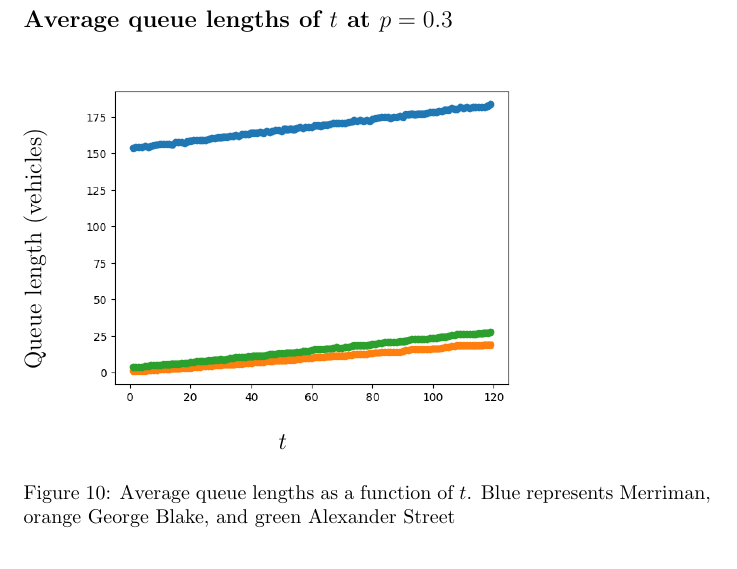
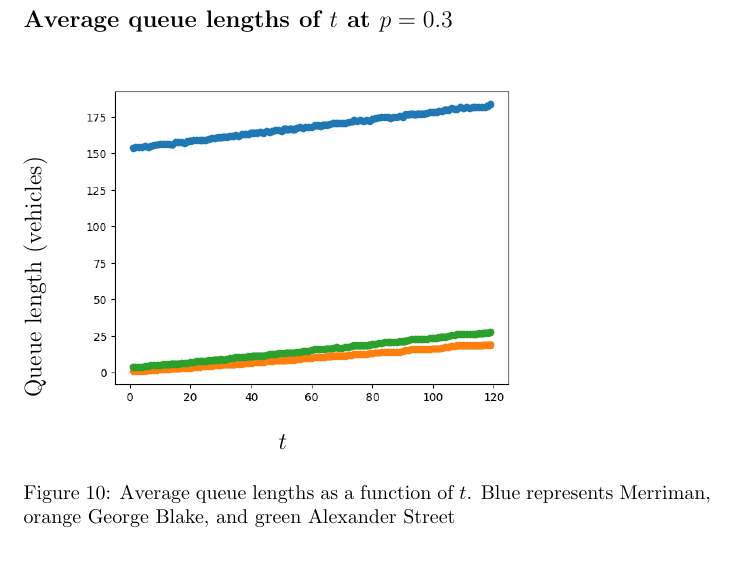
Before and after one commit to theFroodyOne/Physics344Assignment6, a LaTeX problem sheet (Assignment6.tex): part of page 11 of 15, cut so that both start at the same text. Compiled offline with pdfLaTeX.

Commit message:
Fix report errors

```diff
--- a/Assignment6.tex
+++ b/Assignment6.tex
@@ -175,7 +175,7 @@ Average queue lengths did not differ much for different $p$, so fig. 10 is repre
 
 \begin{figure}
 \textbf{\large Average queue lengths of $t$ at $p=0.3$}\par\medskip
-\rotatebox{90}{{\hspace*{1cm}{\large Queue length (vehicles)}}}
+\rotatebox{90}{{\hspace*{0.5cm}{\large Queue length (vehicles)}}}
 \includegraphics[scale = 0.55, left]{./data/phase3/queue_lengths_vs_t_p=0.3.png}
 \vspace*{0.1cm}\hspace*{4.5cm}{\large $t$}
 \caption{\label{fig} Average queue lengths as a function of $t$. Blue represents Merriman, orange George Blake, and green Alexander Street}
```
